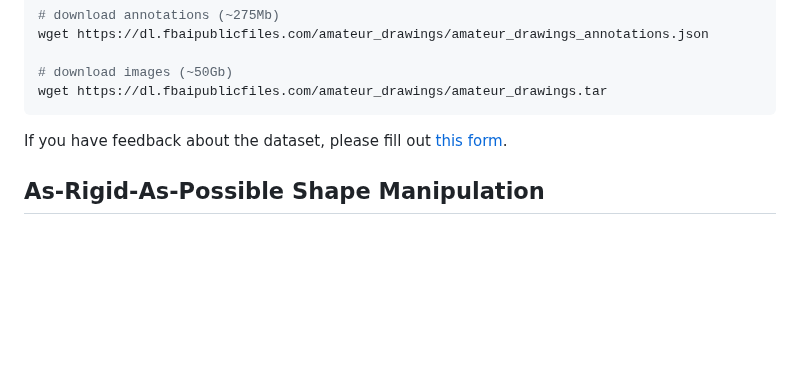
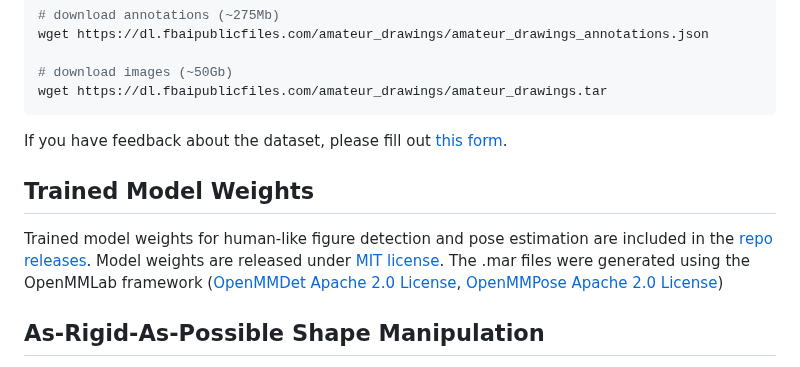
Before and after one commit to tanhaien/AnimatedDrawings, a Markdown page: README.md, the part around the change. GitHub-like rendering; blank space fills up the shorter version.

```diff
--- a/README.md
+++ b/README.md
@@ -281,6 +281,10 @@ wget https://dl.fbaipublicfiles.com/amateur_drawings/amateur_drawings.tar
 
 If you have feedback about the dataset, please fill out [this form](https://forms.gle/kE66yskh9uhtLbFz9).
 
+## Trained Model Weights
+
+Trained model weights for human-like figure detection and pose estimation are included in the [repo releases](https://github.com/facebookresearch/AnimatedDrawings/releases). Model weights are released under [MIT license](https://github.com/facebookresearch/AnimatedDrawings/blob/main/LICENSE). The .mar files were generated using the OpenMMLab framework ([OpenMMDet Apache 2.0 License](https://github.com/open-mmlab/mmdetection/blob/main/LICENSE), [OpenMMPose Apache 2.0 License](https://github.com/open-mmlab/mmpose/blob/main/LICENSE))
+
 ## As-Rigid-As-Possible Shape Manipulation
 
 These characters are deformed using [As-Rigid-As-Possible (ARAP) shape manipulation](https://www-ui.is.s.u-tokyo.ac.jp/~takeo/papers/takeo_jgt09_arapFlattening.pdf).
```
